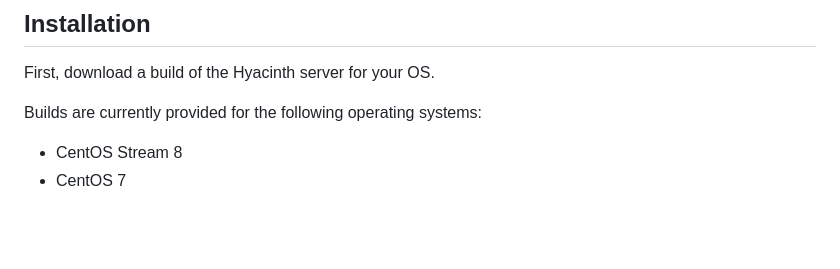
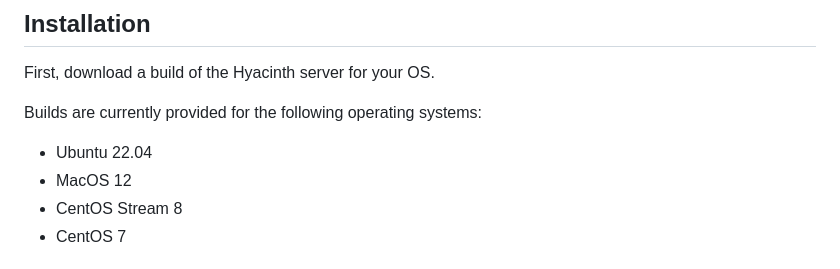
Before and after one commit to gsnlyd/hyacinth_server, a Markdown page: README.md, the part around the change. GitHub-like rendering; blank space fills up the shorter version.

```diff
--- a/README.md
+++ b/README.md
@@ -22,6 +22,8 @@ First, download a build of the Hyacinth server for your OS.
 
 Builds are currently provided for the following operating systems:
 
+* Ubuntu 22.04
+* MacOS 12
 * CentOS Stream 8
 * CentOS 7
 
```
